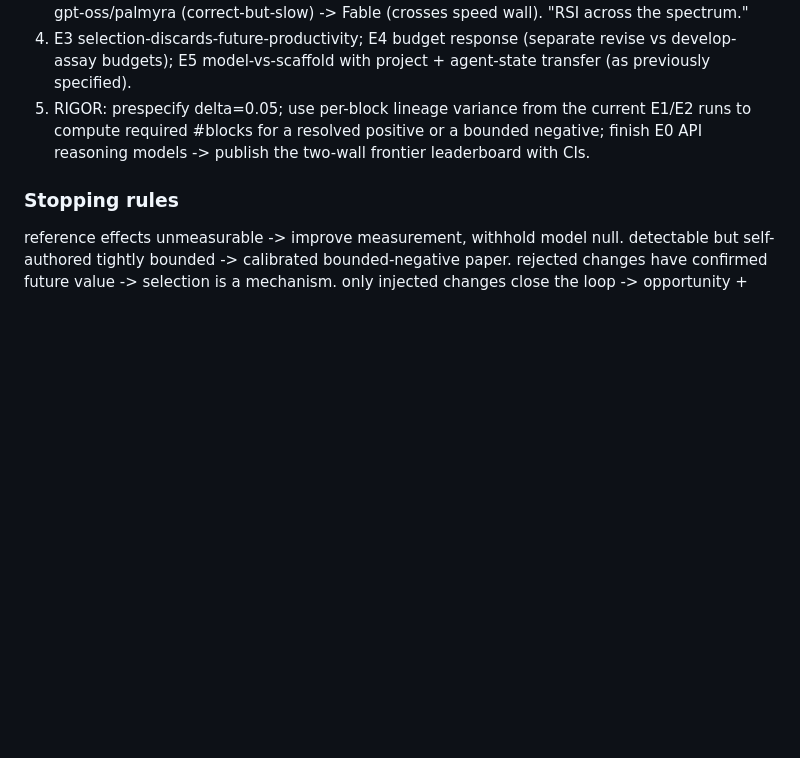
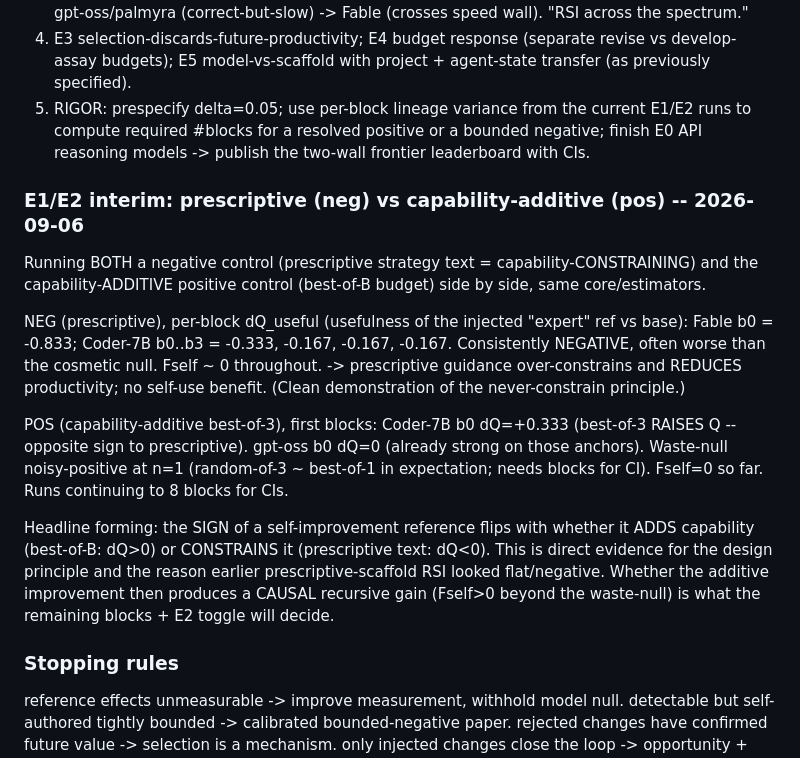
Before and after one commit to ahmd-mohsin/KernelAscent, a Markdown page: BENCHMARK_LOG.md, the part around the change. GitHub-like rendering; blank space fills up the shorter version.

Commit message:
BENCHMARK_LOG: E1/E2 interim -- reference SIGN flips with additive (best-of-B dQ>0) vs constraining (prescriptive dQ<0); Fself pending blocks

```diff
--- a/BENCHMARK_LOG.md
+++ b/BENCHMARK_LOG.md
@@ -345,6 +345,27 @@ noise. Priorities:
    compute required #blocks for a resolved positive or a bounded negative; finish E0 API reasoning
    models -> publish the two-wall frontier leaderboard with CIs.
 
+### E1/E2 interim: prescriptive (neg) vs capability-additive (pos) -- 2026-09-06
+
+Running BOTH a negative control (prescriptive strategy text = capability-CONSTRAINING) and the
+capability-ADDITIVE positive control (best-of-B budget) side by side, same core/estimators.
+
+NEG (prescriptive), per-block dQ_useful (usefulness of the injected "expert" ref vs base):
+  Fable b0 = -0.833; Coder-7B b0..b3 = -0.333, -0.167, -0.167, -0.167. Consistently NEGATIVE, often
+  worse than the cosmetic null. Fself ~ 0 throughout. -> prescriptive guidance over-constrains and
+  REDUCES productivity; no self-use benefit. (Clean demonstration of the never-constrain principle.)
+
+POS (capability-additive best-of-3), first blocks:
+  Coder-7B b0 dQ=+0.333 (best-of-3 RAISES Q -- opposite sign to prescriptive). gpt-oss b0 dQ=0
+  (already strong on those anchors). Waste-null noisy-positive at n=1 (random-of-3 ~ best-of-1 in
+  expectation; needs blocks for CI). Fself=0 so far. Runs continuing to 8 blocks for CIs.
+
+Headline forming: the SIGN of a self-improvement reference flips with whether it ADDS capability
+(best-of-B: dQ>0) or CONSTRAINS it (prescriptive text: dQ<0). This is direct evidence for the
+design principle and the reason earlier prescriptive-scaffold RSI looked flat/negative. Whether the
+additive improvement then produces a CAUSAL recursive gain (Fself>0 beyond the waste-null) is what
+the remaining blocks + E2 toggle will decide.
+
 ### Stopping rules
 reference effects unmeasurable -> improve measurement, withhold model null. detectable but
 self-authored tightly bounded -> calibrated bounded-negative paper. rejected changes have
```
